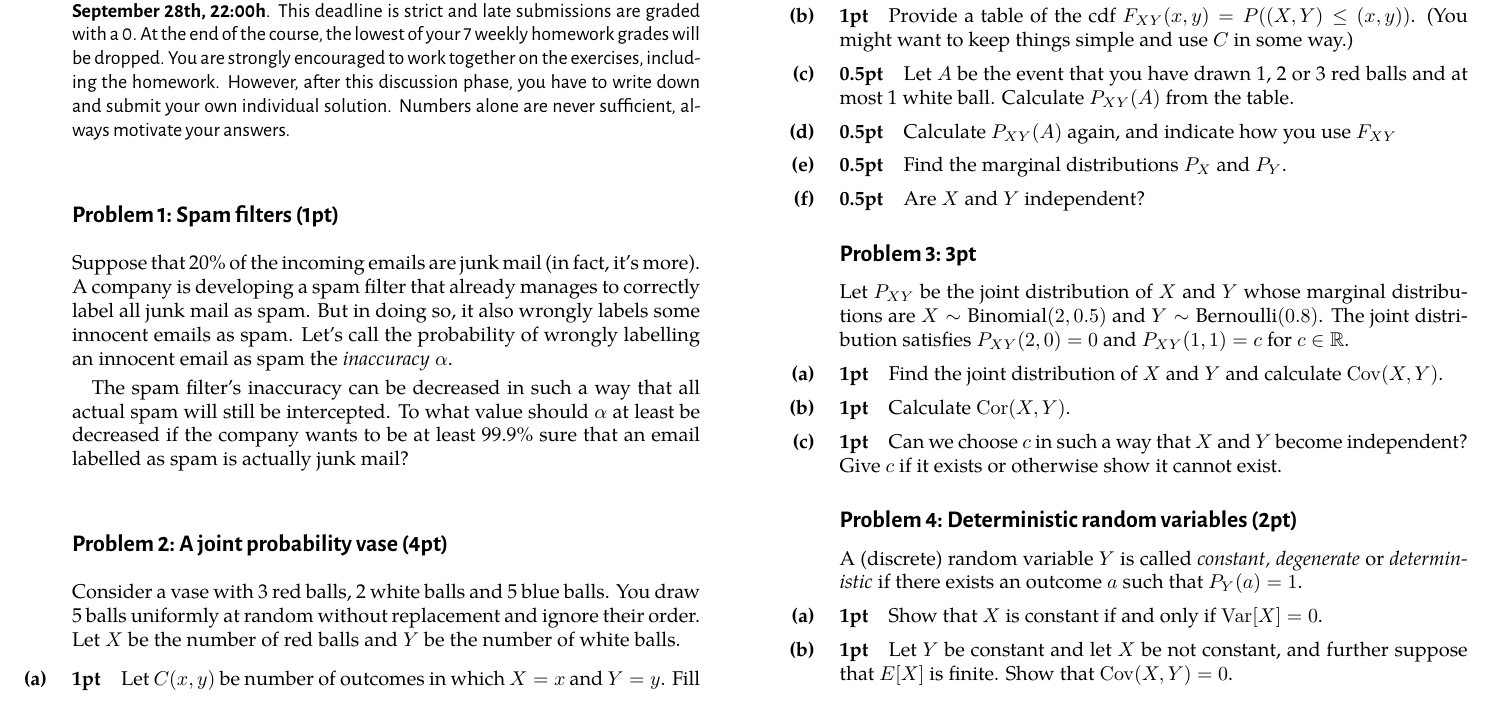
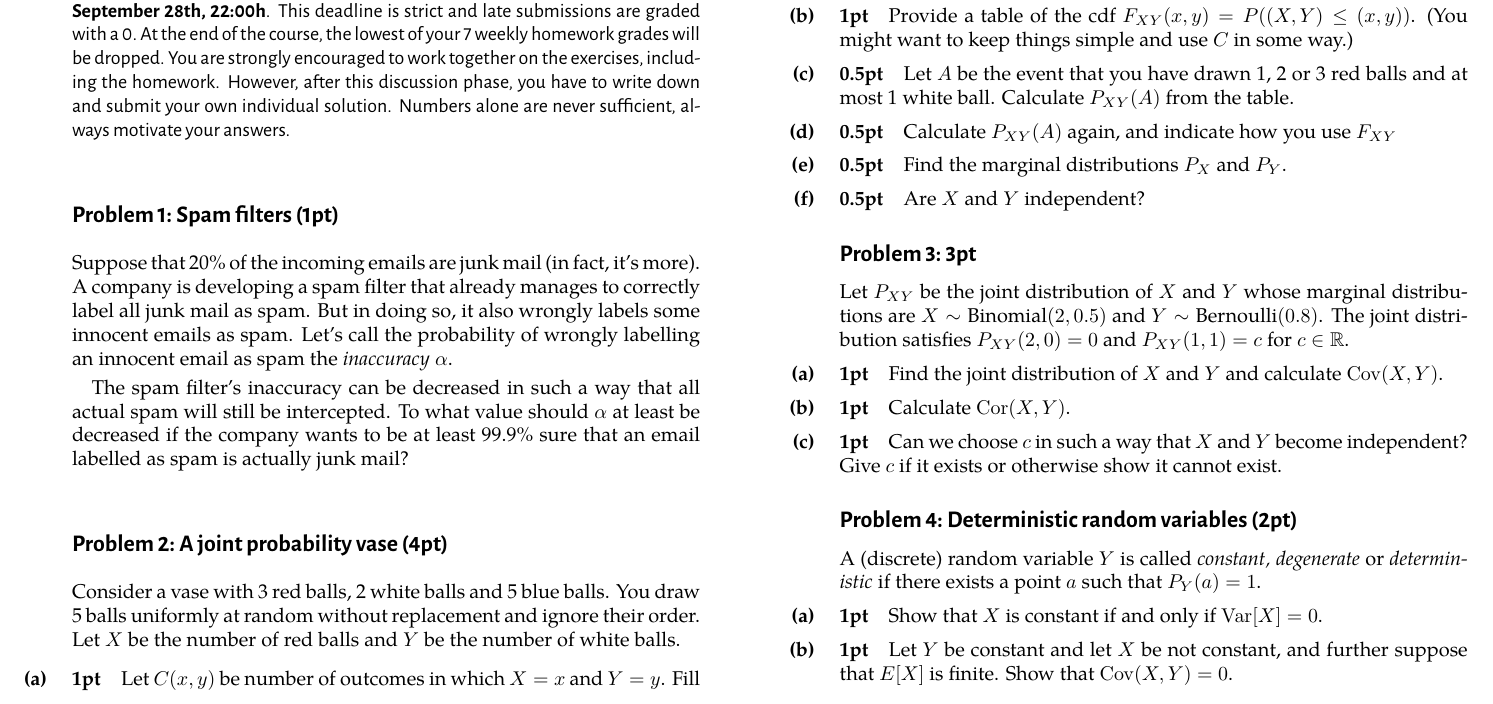
Before and after one commit to BasicProbability/Exercises, a LaTeX problem sheet (homework/04-homework-problems.tex): part of the page, cut so that both start at the same text. The pictures show the PDF file homework/04-homework-problems.pdf that the author committed with the source.

Commit message:
whatever

```diff
--- a/homework/04-homework-problems.tex
+++ b/homework/04-homework-problems.tex
@@ -119,7 +119,7 @@
 
 \begin{exercise}[Deterministic random variables (2pt)]
   A (discrete) random variable $Y$ is called \emph{constant, degenerate} or
-  \emph{deterministic} if there exists an outcome $a$ such that $P_Y(a) = 1$.
+  \emph{deterministic} if there exists a point $a$ such that $P_Y(a) = 1$.
 
   % a)
   \begin{subex}[1pt]
```
Also changed, not shown: homework/04-homework-problems.pdf.
